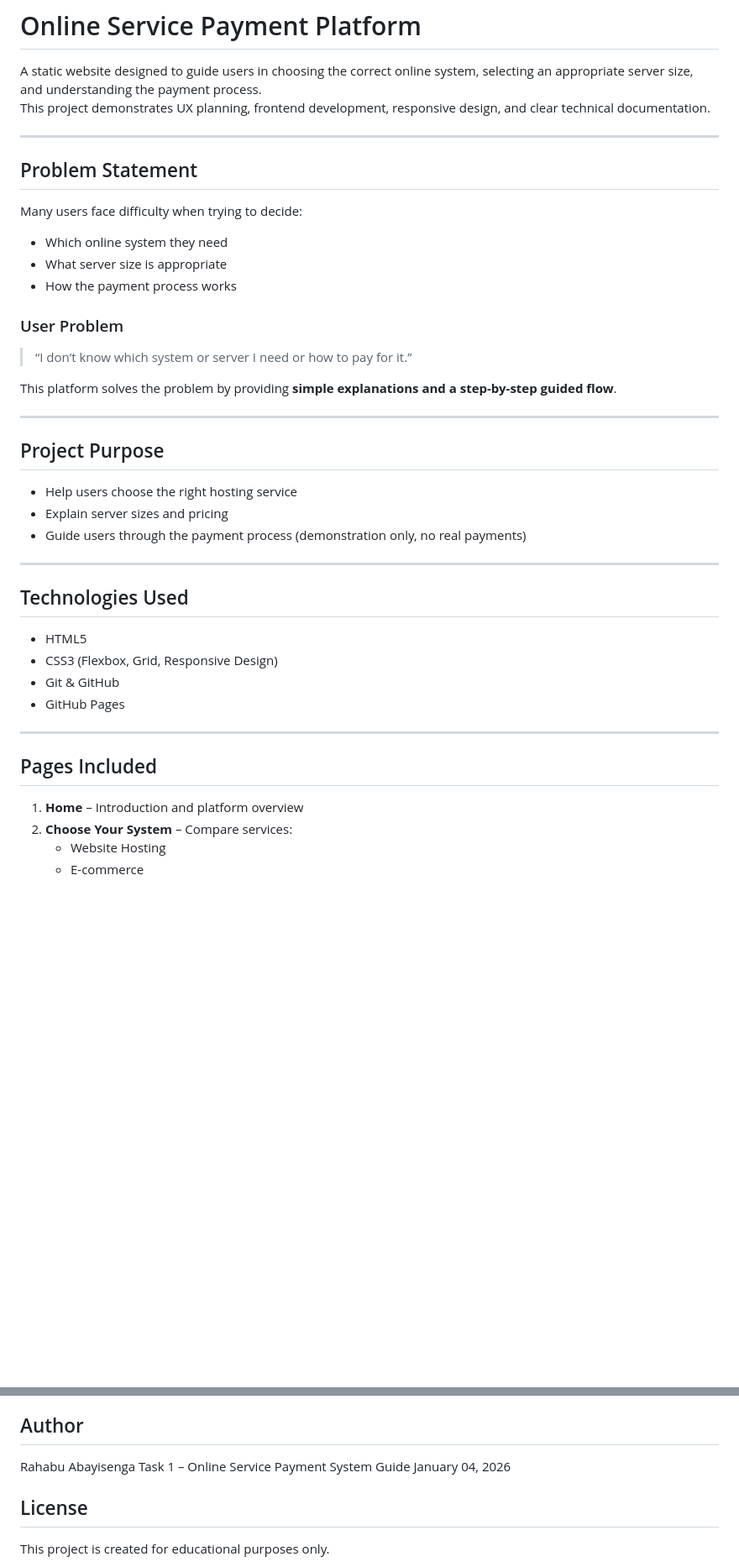
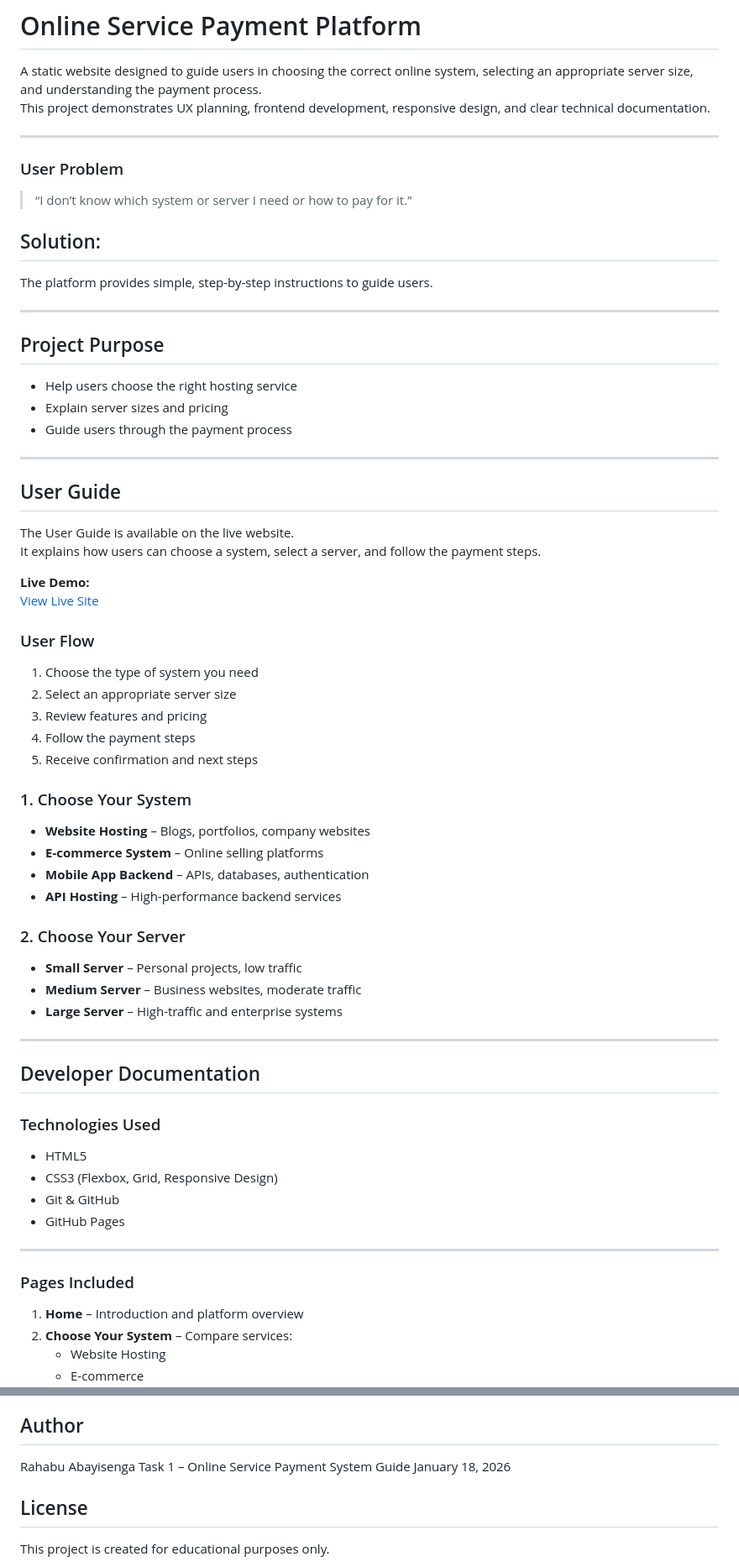
Before and after one commit to abayisengarahabu/online-service-payment, a Markdown page: README.md, 2 parts joined by grey strips. Shown at 84% size. Rendered like a GitHub page; blank space fills up the shorter version.

Commit message:
Revise README for improved structure and clarity
Updated the README to enhance clarity and organization, including sections on user flow, user guide, and project structure.

```diff
--- a/README.md
+++ b/README.md
@@ -6,27 +6,53 @@ This project demonstrates UX planning, frontend development, responsive design,
 
 ---
 
-##  Problem Statement
-Many users face difficulty when trying to decide:
-- Which online system they need
-- What server size is appropriate
-- How the payment process works
 
 ### User Problem
 > “I don’t know which system or server I need or how to pay for it.”
-
-This platform solves the problem by providing **simple explanations and a step-by-step guided flow**.
+## Solution:
+The platform provides simple, step-by-step instructions to guide users.
 
 ---
 
 ##  Project Purpose
 - Help users choose the right hosting service
 - Explain server sizes and pricing
-- Guide users through the payment process (demonstration only, no real payments)
+- Guide users through the payment process
 
 ---
 
-##  Technologies Used
+##  User Guide
+The User Guide is available on the live website.
+It explains how users can choose a system, select a server, and follow the payment steps.
+
+**Live Demo:**
+[View Live Site](https://abayisengarahabu.github.io/online-service-payment/)
+
+### User Flow
+1. Choose the type of system you need
+2. Select an appropriate server size
+3. Review features and pricing
+4. Follow the payment steps
+5. Receive confirmation and next steps
+
+
+### 1. Choose Your System
+- **Website Hosting** – Blogs, portfolios, company websites
+- **E-commerce System** – Online selling platforms
+- **Mobile App Backend** – APIs, databases, authentication
+- **API Hosting** – High-performance backend services
+
+### 2. Choose Your Server
+- **Small Server** – Personal projects, low traffic
+- **Medium Server** – Business websites, moderate traffic
+- **Large Server** – High-traffic and enterprise systems
+
+
+---
+
+ ## Developer Documentation
+
+###  Technologies Used
 - HTML5
 - CSS3 (Flexbox, Grid, Responsive Design)
 - Git & GitHub
@@ -34,7 +60,7 @@ This platform solves the problem by providing **simple explanations and a step-b
 
 ---
 
-##  Pages Included
+### Pages Included
 1. **Home** – Introduction and platform overview
 2. **Choose Your System** – Compare services:
    - Website Hosting
@@ -141,6 +126,7 @@ servicehub-online-payment/
 ## Author
 Rahabu Abayisenga
 Task 1 – Online Service Payment System Guide
-January 04, 2026
+January 18, 2026
+
  ## License
 This project is created for educational purposes only.
```
Also changed, not shown: other parts of README.md (+26 -67 lines).
